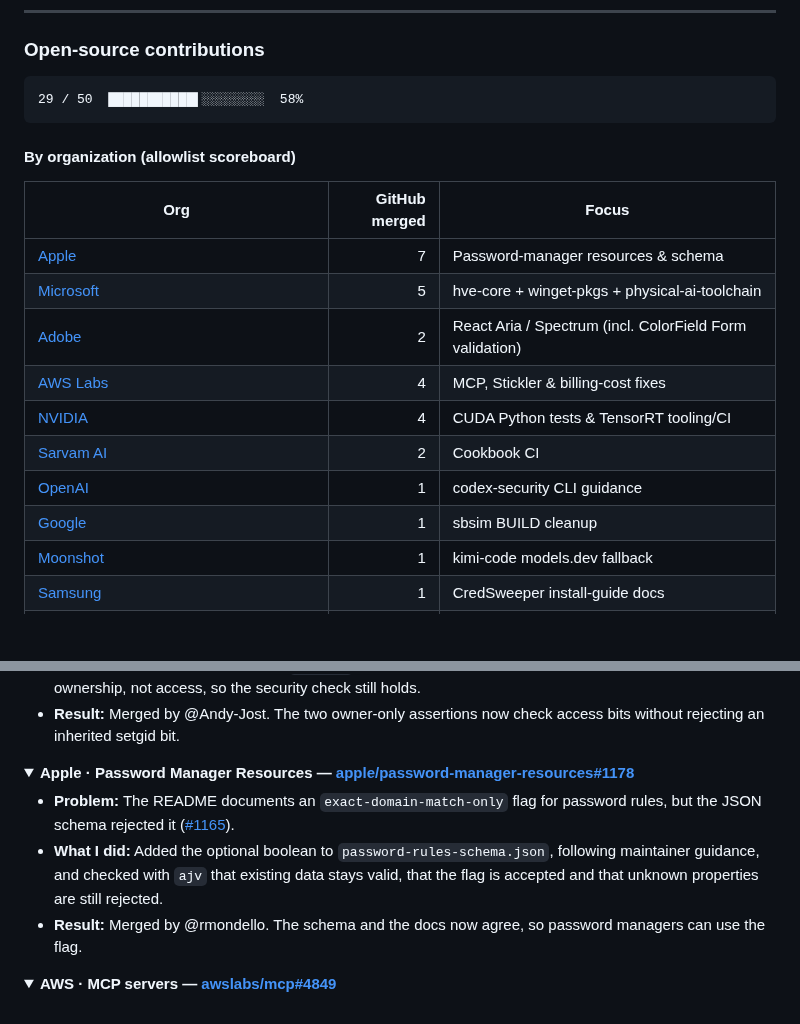
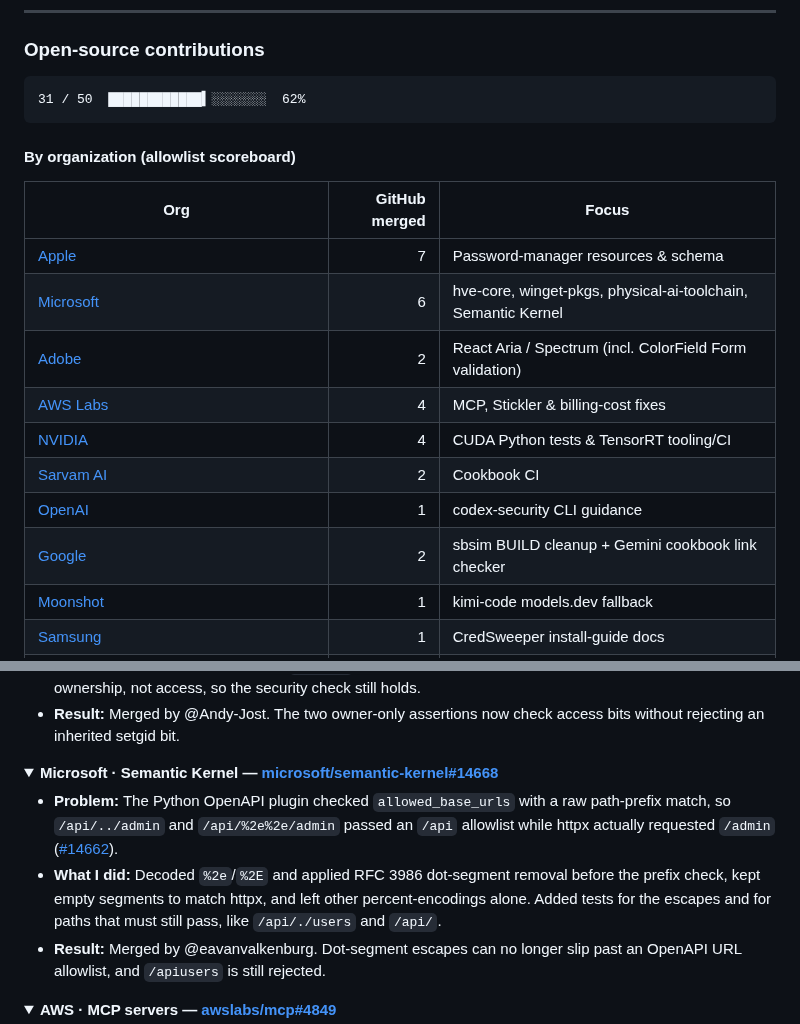
Before and after one commit to mangeshraut712/mangeshraut712, a Markdown page: README.md, 2 parts joined by grey strips. Drawn GitHub-style; folded sections open; blank space fills up the shorter version.

Commit message:
Update allowlist scoreboard to 31/50 (Semantic Kernel, Gemini cookbook)

````diff
--- a/README.md
+++ b/README.md
@@ -77,7 +77,7 @@ The VAD figures come from Sep 11, 2026 CI. Latency measures batch whole-file pro
 ### Open-source contributions
 
 ```text
-29 / 50  ███████████▌░░░░░░░░  58%
+31 / 50  ████████████▍░░░░░░░  62%
 ```
 
 #### By organization (allowlist scoreboard)
@@ -85,13 +85,13 @@ The VAD figures come from Sep 11, 2026 CI. Latency measures batch whole-file pro
 | Org | GitHub merged | Focus |
 | --- | ---: | --- |
 | [Apple](https://github.com/apple/password-manager-resources) | 7 | Password-manager resources & schema |
-| [Microsoft](https://github.com/microsoft) | 5 | hve-core + winget-pkgs + physical-ai-toolchain |
+| [Microsoft](https://github.com/microsoft) | 6 | hve-core, winget-pkgs, physical-ai-toolchain, Semantic Kernel |
 | [Adobe](https://github.com/adobe/react-spectrum) | 2 | React Aria / Spectrum (incl. ColorField Form validation) |
 | [AWS Labs](https://github.com/awslabs/mcp) | 4 | MCP, Stickler & billing-cost fixes |
 | [NVIDIA](https://github.com/NVIDIA/TensorRT-Model-Connect) | 4 | CUDA Python tests & TensorRT tooling/CI |
 | [Sarvam AI](https://github.com/sarvamai/sarvam-ai-cookbook) | 2 | Cookbook CI |
 | [OpenAI](https://github.com/openai/codex-security) | 1 | codex-security CLI guidance |
-| [Google](https://github.com/google/sbsim) | 1 | sbsim BUILD cleanup |
+| [Google](https://github.com/google/sbsim) | 2 | sbsim BUILD cleanup + Gemini cookbook link checker |
 | [Moonshot](https://github.com/MoonshotAI/kimi-code) | 1 | kimi-code models.dev fallback |
 | [Samsung](https://github.com/Samsung/CredSweeper) | 1 | CredSweeper install-guide docs |
 | [Meta](https://github.com/meta/lexical) | 1 | Lexical; plus 14 accepted Pyrefly CodeSync landings on `main` (separate) |
@@ -120,11 +120,11 @@ Five merged upstream fixes, with regression tests, corrected assertions or schem
 </details>
 
 <details>
-<summary><b>Apple · Password Manager Resources — <a href="https://github.com/apple/password-manager-resources/pull/1178">apple/password-manager-resources#1178</a></b></summary>
+<summary><b>Microsoft · Semantic Kernel — <a href="https://github.com/microsoft/semantic-kernel/pull/14668">microsoft/semantic-kernel#14668</a></b></summary>
 
-- **Problem:** The README documents an `exact-domain-match-only` flag for password rules, but the JSON schema rejected it ([#1165](https://github.com/apple/password-manager-resources/issues/1165)).
-- **What I did:** Added the optional boolean to `password-rules-schema.json`, following maintainer guidance, and checked with `ajv` that existing data stays valid, that the flag is accepted and that unknown properties are still rejected.
-- **Result:** Merged by @rmondello. The schema and the docs now agree, so password managers can use the flag.
+- **Problem:** The Python OpenAPI plugin checked `allowed_base_urls` with a raw path-prefix match, so `/api/../admin` and `/api/%2e%2e/admin` passed an `/api` allowlist while httpx actually requested `/admin` ([#14662](https://github.com/microsoft/semantic-kernel/issues/14662)).
+- **What I did:** Decoded `%2e`/`%2E` and applied RFC 3986 dot-segment removal before the prefix check, kept empty segments to match httpx, and left other percent-encodings alone. Added tests for the escapes and for paths that must still pass, like `/api/./users` and `/api/`.
+- **Result:** Merged by @eavanvalkenburg. Dot-segment escapes can no longer slip past an OpenAPI URL allowlist, and `/apiusers` is still rejected.
 
 </details>
 
````
